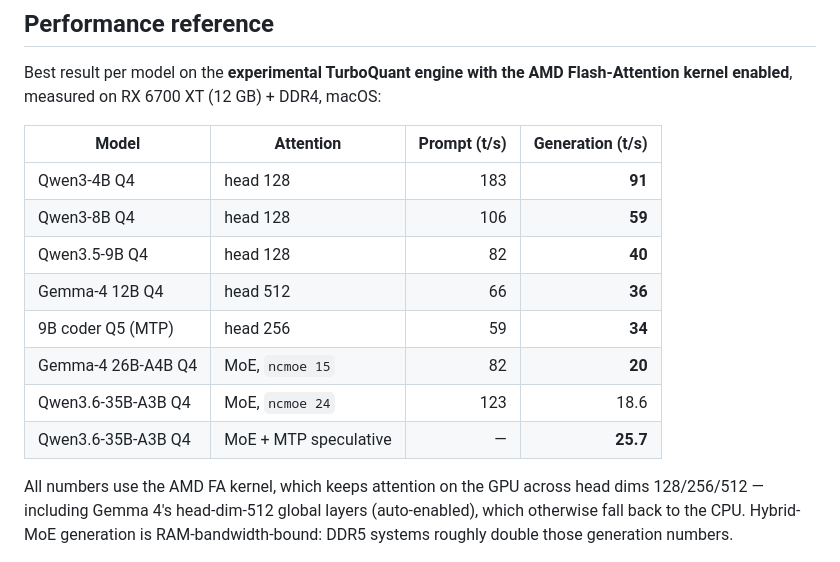
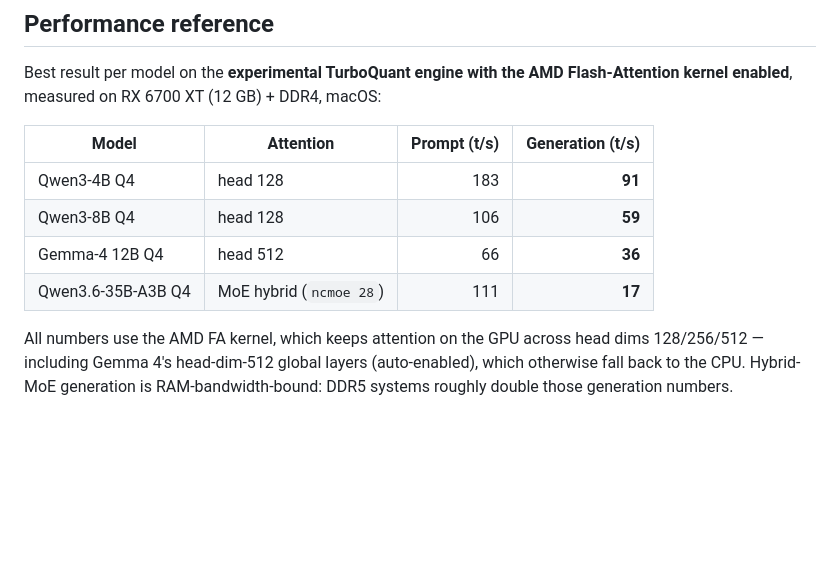
Before and after one commit to engeldlgado/toshllm, a Markdown page: README.md, the part around the change. GitHub-like rendering; blank space fills up the shorter version.

Commit message:
README: limit the performance table to the recent TurboQuant + AMD FA benchmark runs (drop older non-FA entries)

```diff
--- a/README.md
+++ b/README.md
@@ -116,12 +116,8 @@ Best result per model on the **experimental TurboQuant engine with the AMD Flash
 |---|---|---:|---:|
 | Qwen3-4B Q4 | head 128 | 183 | **91** |
 | Qwen3-8B Q4 | head 128 | 106 | **59** |
-| Qwen3.5-9B Q4 | head 128 | 82 | **40** |
 | Gemma-4 12B Q4 | head 512 | 66 | **36** |
-| 9B coder Q5 (MTP) | head 256 | 59 | **34** |
-| Gemma-4 26B-A4B Q4 | MoE, `ncmoe 15` | 82 | **20** |
-| Qwen3.6-35B-A3B Q4 | MoE, `ncmoe 24` | 123 | 18.6 |
-| Qwen3.6-35B-A3B Q4 | MoE + MTP speculative | — | **25.7** |
+| Qwen3.6-35B-A3B Q4 | MoE hybrid (`ncmoe 28`) | 111 | **17** |
 
 All numbers use the AMD FA kernel, which keeps attention on the GPU across head dims 128/256/512 — including Gemma 4's head-dim-512 global layers (auto-enabled), which otherwise fall back to the CPU. Hybrid-MoE generation is RAM-bandwidth-bound: DDR5 systems roughly double those generation numbers.
 
```
